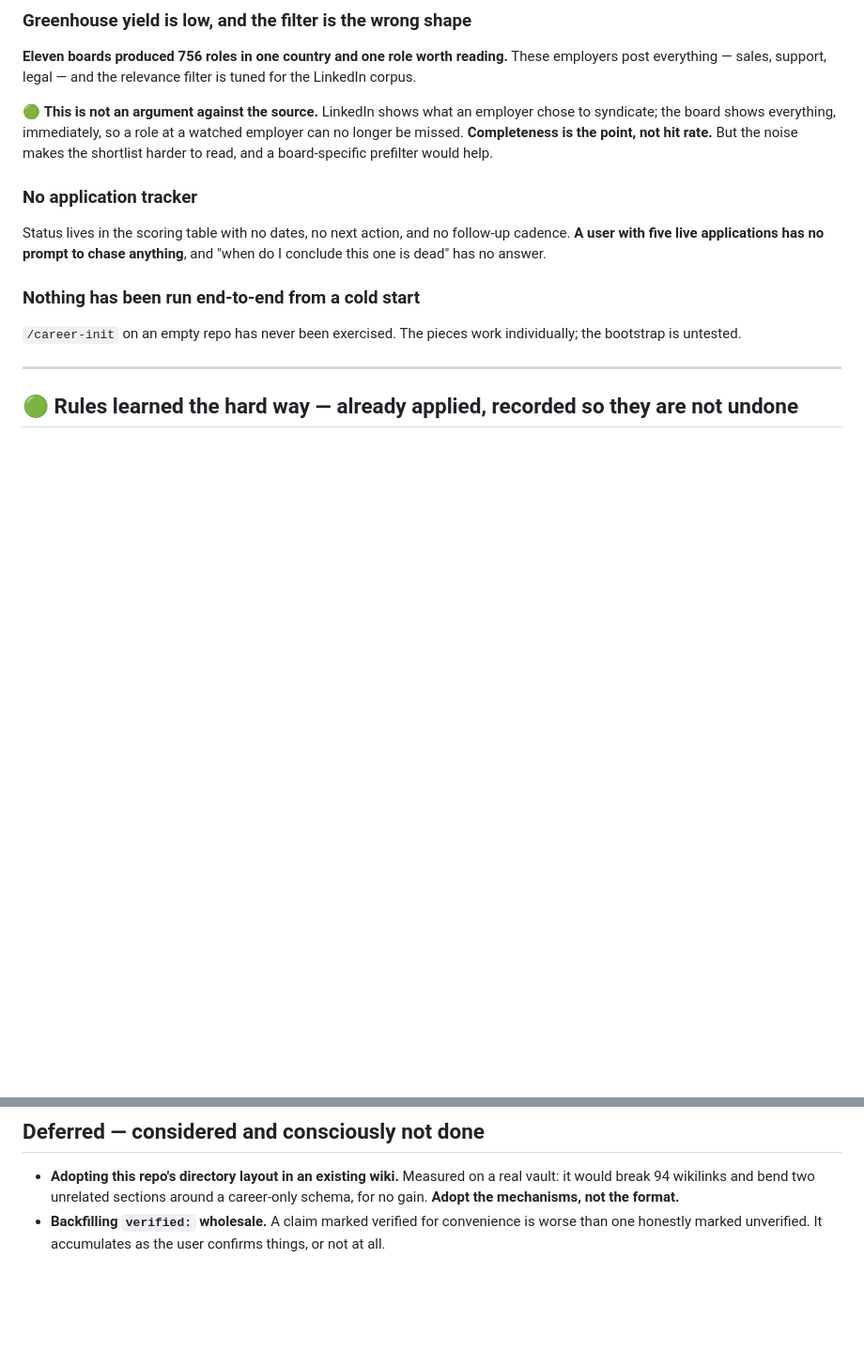
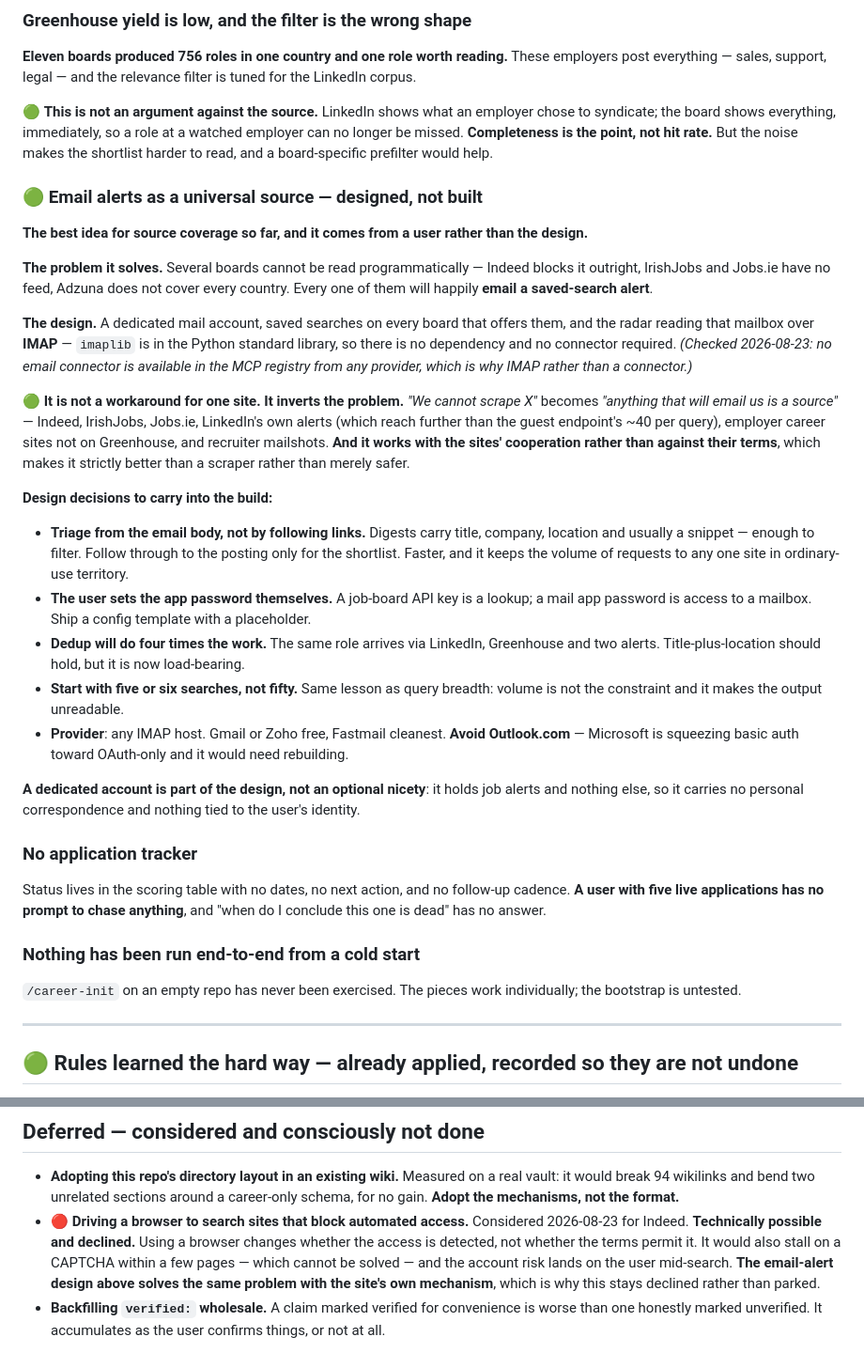
Before and after one commit to sachajackson/career-wiki, a Markdown page: BACKLOG.md, 2 parts joined by grey strips. Shown at 94% size. GitHub-like rendering; blank space fills up the shorter version.

Commit message:
Backlog: email alerts as a universal source, and browser scraping declined
A user's idea, and better than the design it replaces. Several boards cannot
be read programmatically -- Indeed blocks it, IrishJobs and Jobs.ie have no
feed, Adzuna's coverage is partial -- and every one of them will email a
saved-search alert. A dedicated mailbox read over IMAP turns 'we cannot scrape
X' into 'anything that will email us is a source', working with the sites'
mechanism rather than against their terms.

imaplib is standard library, so there is no dependency. Checked: no email
connector exists in the registry from any provider, which is why IMAP rather
than waiting for one.

Design decisions recorded: triage from the email body and follow links only for
the shortlist; the user sets their own app password since a mailbox is not an
API key; dedup becomes load-bearing across four overlapping sources; start with
six searches not fifty.

Also declining browser-driven scraping explicitly, with the reasoning, so it is
not re-proposed as a clever idea later. A browser changes detection, not terms;
it stalls on CAPTCHAs that cannot be solved; and the account risk lands on the
user mid-search.

```diff
--- a/BACKLOG.md
+++ b/BACKLOG.md
@@ -107,6 +107,42 @@ board shows everything, immediately, so a role at a watched employer can no long
 **Completeness is the point, not hit rate.** But the noise makes the shortlist harder to read, and a
 board-specific prefilter would help.
 
+### 🟢 Email alerts as a universal source — designed, not built
+
+**The best idea for source coverage so far, and it comes from a user rather than the design.**
+
+**The problem it solves.** Several boards cannot be read programmatically — Indeed blocks it outright,
+IrishJobs and Jobs.ie have no feed, Adzuna does not cover every country. Every one of them will happily
+**email a saved-search alert**.
+
+**The design.** A dedicated mail account, saved searches on every board that offers them, and the radar
+reading that mailbox over **IMAP** — `imaplib` is in the Python standard library, so there is no
+dependency and no connector required. *(Checked 2026-08-23: no email connector is available in the MCP
+registry from any provider, which is why IMAP rather than a connector.)*
+
+🟢 **It is not a workaround for one site. It inverts the problem.** *"We cannot scrape X"* becomes
+*"anything that will email us is a source"* — Indeed, IrishJobs, Jobs.ie, LinkedIn's own alerts (which
+reach further than the guest endpoint's ~40 per query), employer career sites not on Greenhouse, and
+recruiter mailshots. **And it works with the sites' cooperation rather than against their terms**, which
+makes it strictly better than a scraper rather than merely safer.
+
+**Design decisions to carry into the build:**
+
+- **Triage from the email body, not by following links.** Digests carry title, company, location and
+  usually a snippet — enough to filter. Follow through to the posting only for the shortlist. Faster, and
+  it keeps the volume of requests to any one site in ordinary-use territory.
+- **The user sets the app password themselves.** A job-board API key is a lookup; a mail app password is
+  access to a mailbox. Ship a config template with a placeholder.
+- **Dedup will do four times the work.** The same role arrives via LinkedIn, Greenhouse and two alerts.
+  Title-plus-location should hold, but it is now load-bearing.
+- **Start with five or six searches, not fifty.** Same lesson as query breadth: volume is not the
+  constraint and it makes the output unreadable.
+- **Provider**: any IMAP host. Gmail or Zoho free, Fastmail cleanest. **Avoid Outlook.com** — Microsoft is
+  squeezing basic auth toward OAuth-only and it would need rebuilding.
+
+**A dedicated account is part of the design, not an optional nicety**: it holds job alerts and nothing
+else, so it carries no personal correspondence and nothing tied to the user's identity.
+
 ### No application tracker
 
 Status lives in the scoring table with no dates, no next action, and no follow-up cadence. **A user with
@@ -142,5 +178,10 @@ untested.
 - **Adopting this repo's directory layout in an existing wiki.** Measured on a real vault: it would break
   94 wikilinks and bend two unrelated sections around a career-only schema, for no gain. **Adopt the
   mechanisms, not the format.**
+- 🔴 **Driving a browser to search sites that block automated access.** Considered 2026-08-23 for Indeed.
+  **Technically possible and declined.** Using a browser changes whether the access is detected, not
+  whether the terms permit it. It would also stall on a CAPTCHA within a few pages — which cannot be
+  solved — and the account risk lands on the user mid-search. **The email-alert design above solves the
+  same problem with the site's own mechanism**, which is why this stays declined rather than parked.
 - **Backfilling `verified:` wholesale.** A claim marked verified for convenience is worse than one honestly
   marked unverified. It accumulates as the user confirms things, or not at all.
```
